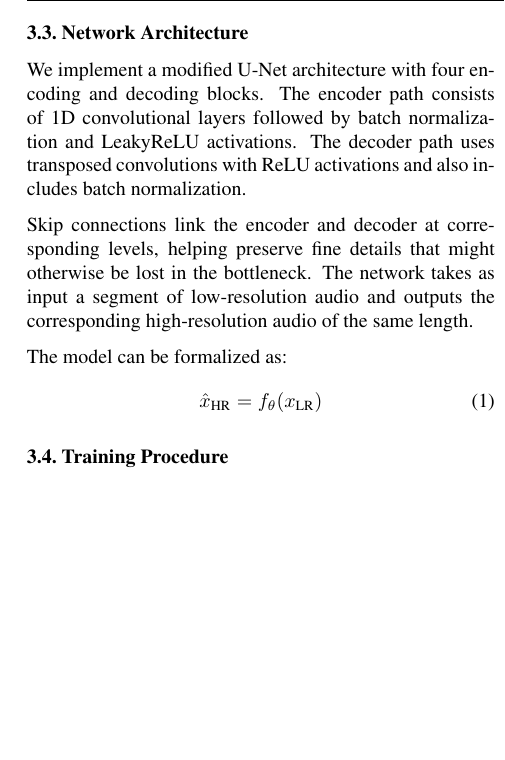
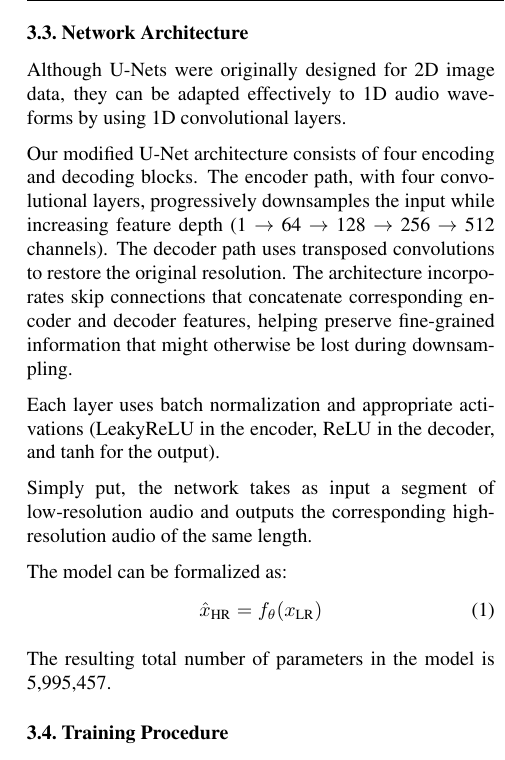
Before and after one commit to KevinCukaj/deep-learning-project, a LaTeX paper (report/main.tex): part of one column of page 2 of 4, cut so that both start at the same text, the shorter picture padded with empty space. Compiled offline with pdfLaTeX; a missing bibliography style is replaced by a similar one.

Commit message:
Modify report

```diff
--- a/report/main.tex
+++ b/report/main.tex
@@ -85,17 +85,23 @@ For each high-resolution audio clip $x_{\text{HR}}$, we generate its low-resolut
 This procedure simulates the bandwidth limitation of low-sampling rate audio while ensuring both signals have the same dimensions for training.
 
 \subsection{Network Architecture}
-We implement a modified U-Net architecture with four encoding and decoding blocks.
-The encoder path consists of 1D convolutional layers followed by batch normalization and LeakyReLU activations.
-The decoder path uses transposed convolutions with ReLU activations and also includes batch normalization.
+Although U-Nets were originally designed for 2D image data, they can be adapted effectively to 1D audio waveforms by using 1D convolutional layers.
 
-Skip connections link the encoder and decoder at corresponding levels, helping preserve fine details that might otherwise be lost in the bottleneck.
-The network takes as input a segment of low-resolution audio and outputs the corresponding high-resolution audio of the same length.
+Our modified U-Net architecture consists of four encoding and decoding blocks.
+The encoder path, with four convolutional layers, progressively downsamples the input while increasing feature depth (1 $\rightarrow$ 64 $\rightarrow$ 128 $\rightarrow$ 256 $\rightarrow$ 512 channels).
+The decoder path uses transposed convolutions to restore the original resolution.
+The architecture incorporates skip connections that concatenate corresponding encoder and decoder features, helping preserve fine-grained information that might otherwise be lost during downsampling.
+
+Each layer uses batch normalization and appropriate activations (LeakyReLU in the encoder, ReLU in the decoder, and tanh for the output).
+
+Simply put, the network takes as input a segment of low-resolution audio and outputs the corresponding high-resolution audio of the same length.
 
 The model can be formalized as:
 \begin{equation}
 \hat{x}_{\text{HR}} = f_\theta(x_{\text{LR}})
 \end{equation}
+
+The resulting total number of parameters in the model is 5,995,457.
 
 \subsection{Training Procedure}
 As a first attempt, we used the L1-loss as our primary loss function.
```
Also changed, not shown: report/main.pdf.
